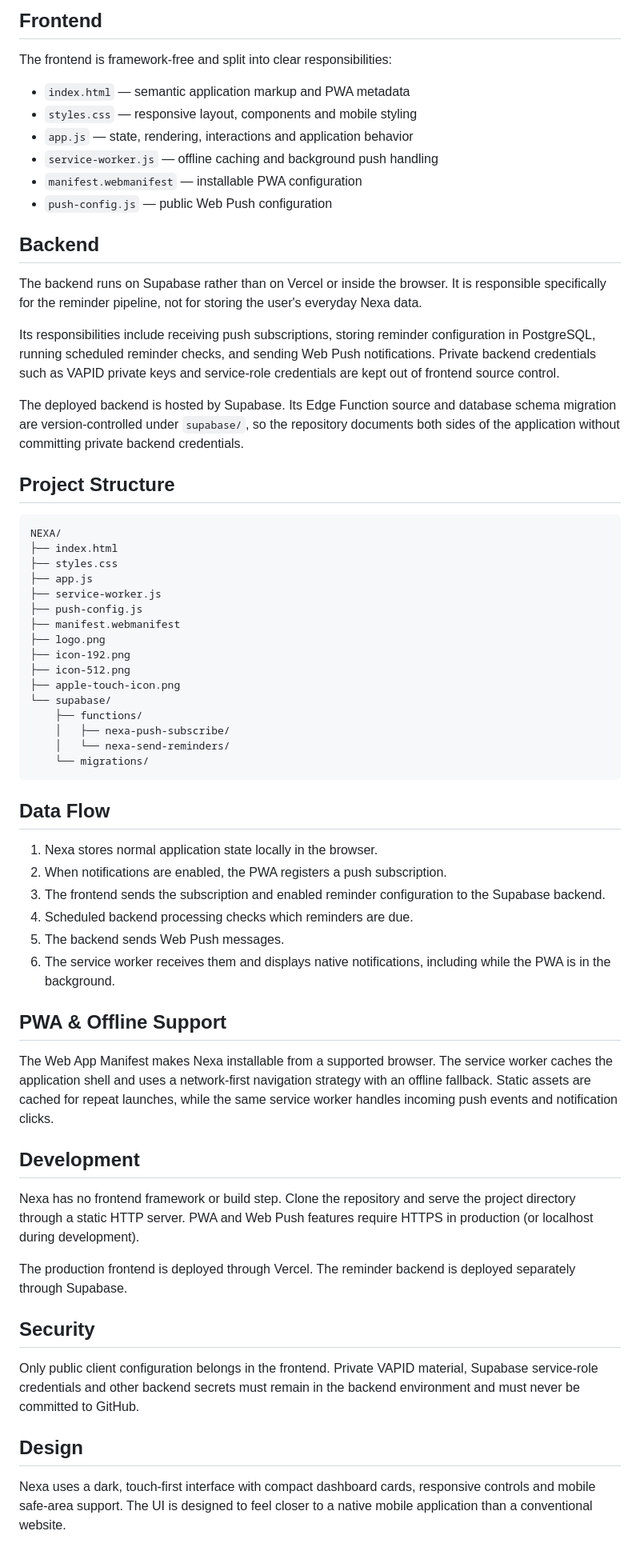
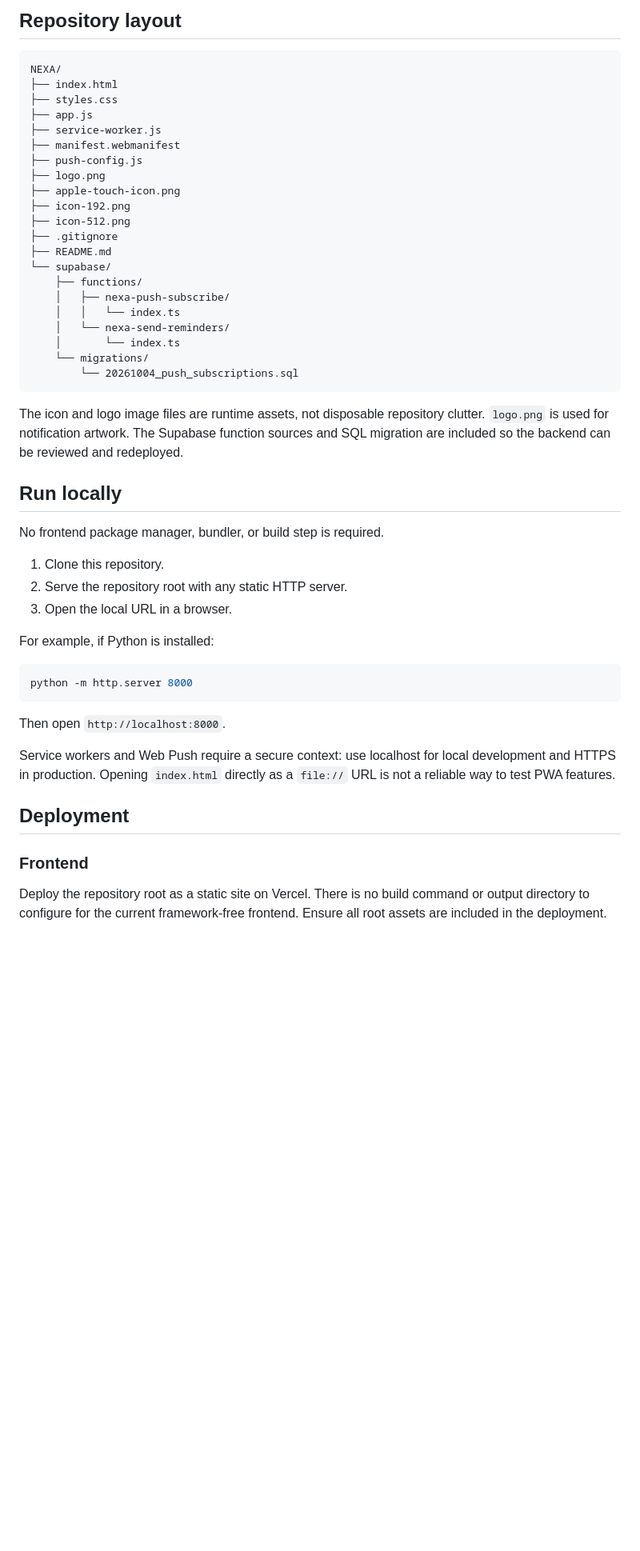
Before and after one commit to aahmedhaitham/NEXA, a Markdown page: README.md, the part around one of its changes. Shown at 80% size. GitHub-like rendering; blank space fills up the shorter version.

````diff
--- a/README.md
+++ b/README.md
@@ -62,23 +34,4 @@ The notification system is full-stack. The frontend creates a browser push subsc
-## Frontend
-
-The frontend is framework-free and split into clear responsibilities:
-
-- `index.html` — semantic application markup and PWA metadata
-- `styles.css` — responsive layout, components and mobile styling
-- `app.js` — state, rendering, interactions and application behavior
-- `service-worker.js` — offline caching and background push handling
-- `manifest.webmanifest` — installable PWA configuration
-- `push-config.js` — public Web Push configuration
-
-## Backend
-
-The backend runs on Supabase rather than on Vercel or inside the browser. It is responsible specifically for the reminder pipeline, not for storing the user's everyday Nexa data.
-
-Its responsibilities include receiving push subscriptions, storing reminder configuration in PostgreSQL, running scheduled reminder checks, and sending Web Push notifications. Private backend credentials such as VAPID private keys and service-role credentials are kept out of frontend source control.
-
-The deployed backend is hosted by Supabase. Its Edge Function source and database schema migration are version-controlled under `supabase/`, so the repository documents both sides of the application without committing private backend credentials.
-
-## Project Structure
+## Repository layout
 
 ```text
 NEXA/
@@ -86,43 +39,47 @@ NEXA/
 ├── styles.css
 ├── app.js
 ├── service-worker.js
+├── manifest.webmanifest
 ├── push-config.js
-├── manifest.webmanifest
 ├── logo.png
+├── apple-touch-icon.png
 ├── icon-192.png
 ├── icon-512.png
-├── apple-touch-icon.png
+├── .gitignore
+├── README.md
 └── supabase/
     ├── functions/
     │   ├── nexa-push-subscribe/
+    │   │   └── index.ts
     │   └── nexa-send-reminders/
+    │       └── index.ts
     └── migrations/
+        └── 20261004_push_subscriptions.sql
 ```
 
-## Data Flow
+The icon and logo image files are runtime assets, not disposable repository clutter. `logo.png` is used for notification artwork. The Supabase function sources and SQL migration are included so the backend can be reviewed and redeployed.
 
-1. Nexa stores normal application state locally in the browser.
-2. When notifications are enabled, the PWA registers a push subscription.
-3. The frontend sends the subscription and enabled reminder configuration to the Supabase backend.
-4. Scheduled backend processing checks which reminders are due.
-5. The backend sends Web Push messages.
-6. The service worker receives them and displays native notifications, including while the PWA is in the background.
+## Run locally
 
-## PWA & Offline Support
+No frontend package manager, bundler, or build step is required.
 
-The Web App Manifest makes Nexa installable from a supported browser. The service worker caches the application shell and uses a network-first navigation strategy with an offline fallback. Static assets are cached for repeat launches, while the same service worker handles incoming push events and notification clicks.
+1. Clone this repository.
+2. Serve the repository root with any static HTTP server.
+3. Open the local URL in a browser.
 
-## Development
+For example, if Python is installed:
 
-Nexa has no frontend framework or build step. Clone the repository and serve the project directory through a static HTTP server. PWA and Web Push features require HTTPS in production (or localhost during development).
+```bash
+python -m http.server 8000
+```
 
-The production frontend is deployed through Vercel. The reminder backend is deployed separately through Supabase.
+Then open `http://localhost:8000`.
 
-## Security
+Service workers and Web Push require a secure context: use localhost for local development and HTTPS in production. Opening `index.html` directly as a `file://` URL is not a reliable way to test PWA features.
 
-Only public client configuration belongs in the frontend. Private VAPID material, Supabase service-role credentials and other backend secrets must remain in the backend environment and must never be committed to GitHub.
+## Deployment
 
-## Design
+### Frontend
 
-Nexa uses a dark, touch-first interface with compact dashboard cards, responsive controls and mobile safe-area support. The UI is designed to feel closer to a native mobile application than a conventional website.
+Deploy the repository root as a static site on Vercel. There is no build command or output directory to configure for the current framework-free frontend. Ensure all root assets are included in the deployment.
 
````
Also changed, not shown: other parts of README.md (+60 -52 lines).
